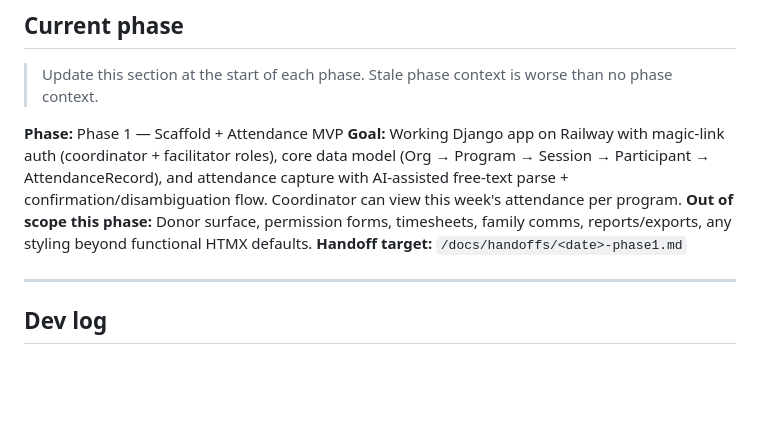
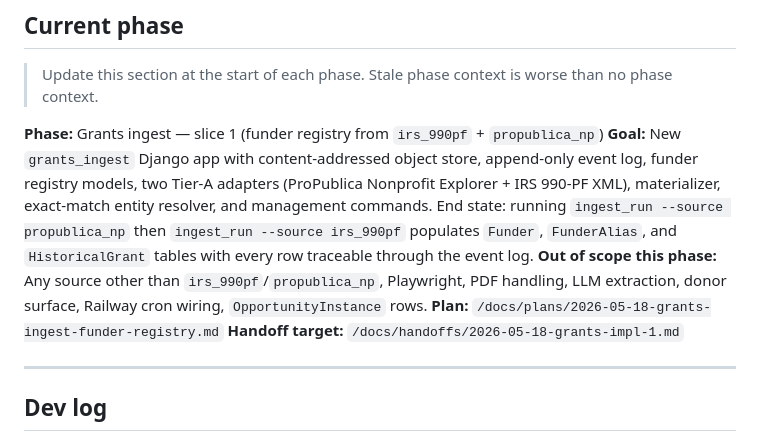
Before and after one commit to cpuglis1/understory-commons, a Markdown page: CLAUDE.md, the part around the change. Rendered like a GitHub page; blank space fills up the shorter version.

Commit message:
chore: update CLAUDE.md Current phase to grants-ingest slice 1

```diff
--- a/CLAUDE.md
+++ b/CLAUDE.md
@@ -165,10 +165,11 @@ If any of these are unclear, ask in chat rather than guessing in code:
 
 > Update this section at the start of each phase. Stale phase context is worse than no phase context.
 
-**Phase:** Phase 1 — Scaffold + Attendance MVP
-**Goal:** Working Django app on Railway with magic-link auth (coordinator + facilitator roles), core data model (Org → Program → Session → Participant → AttendanceRecord), and attendance capture with AI-assisted free-text parse + confirmation/disambiguation flow. Coordinator can view this week's attendance per program.
-**Out of scope this phase:** Donor surface, permission forms, timesheets, family comms, reports/exports, any styling beyond functional HTMX defaults.
-**Handoff target:** `/docs/handoffs/<date>-phase1.md`
+**Phase:** Grants ingest — slice 1 (funder registry from `irs_990pf` + `propublica_np`)
+**Goal:** New `grants_ingest` Django app with content-addressed object store, append-only event log, funder registry models, two Tier-A adapters (ProPublica Nonprofit Explorer + IRS 990-PF XML), materializer, exact-match entity resolver, and management commands. End state: running `ingest_run --source propublica_np` then `ingest_run --source irs_990pf` populates `Funder`, `FunderAlias`, and `HistoricalGrant` tables with every row traceable through the event log.
+**Out of scope this phase:** Any source other than `irs_990pf`/`propublica_np`, Playwright, PDF handling, LLM extraction, donor surface, Railway cron wiring, `OpportunityInstance` rows.
+**Plan:** `/docs/plans/2026-05-18-grants-ingest-funder-registry.md`
+**Handoff target:** `/docs/handoffs/2026-05-18-grants-impl-1.md`
 
 ---
 
```
